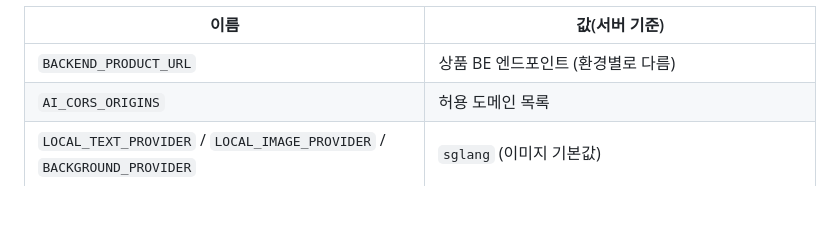
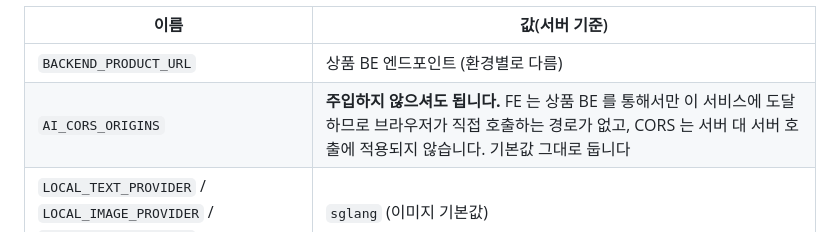
Before and after one commit to sigjm/page-generation, a Markdown page: docs/operations/eks-workload-spec.md, the part around the change. Rendered like a GitHub page; blank space fills up the shorter version.

Commit message:
docs: stop asking infra for a CORS list we do not need
The FE reaches this service only through the product backend, so no
browser ever calls it across origins and CORS never applies. The only
thing the origin list ever served is the legacy demo API, which ships
disabled. Answer 1-4 now says to leave the variable alone rather than
sending the infra team to collect domains for it.

Co-Authored-By: Claude Opus 5 <noreply@anthropic.com>
Claude-Session: https://claude.ai/code/session_018UGn9J7ESTcNnTbnaJcjsg

```diff
--- a/docs/operations/eks-workload-spec.md
+++ b/docs/operations/eks-workload-spec.md
@@ -99,7 +99,7 @@ FastAPI 에 두 경로를 새로 추가했습니다.
 | 이름 | 값(서버 기준) |
 | --- | --- |
 | `BACKEND_PRODUCT_URL` | 상품 BE 엔드포인트 (환경별로 다름) |
-| `AI_CORS_ORIGINS` | 허용 도메인 목록 |
+| `AI_CORS_ORIGINS` | **주입하지 않으셔도 됩니다.** FE 는 상품 BE 를 통해서만 이 서비스에 도달하므로 브라우저가 직접 호출하는 경로가 없고, CORS 는 서버 대 서버 호출에 적용되지 않습니다. 기본값 그대로 둡니다 |
 | `LOCAL_TEXT_PROVIDER` / `LOCAL_IMAGE_PROVIDER` / `BACKGROUND_PROVIDER` | `sglang` (이미지 기본값) |
 | `LOCAL_TEXT_URL` / `LOCAL_IMAGE_URL` | `http://127.0.0.1:30000` / `http://127.0.0.1:30001` (이미지 기본값) |
 | `LOCAL_TEXT_MODEL` / `LOCAL_IMAGE_MODEL` | `qwen-text` / `flux-klein` (SGLang 등록 이름과 일치해야 함) |
```
